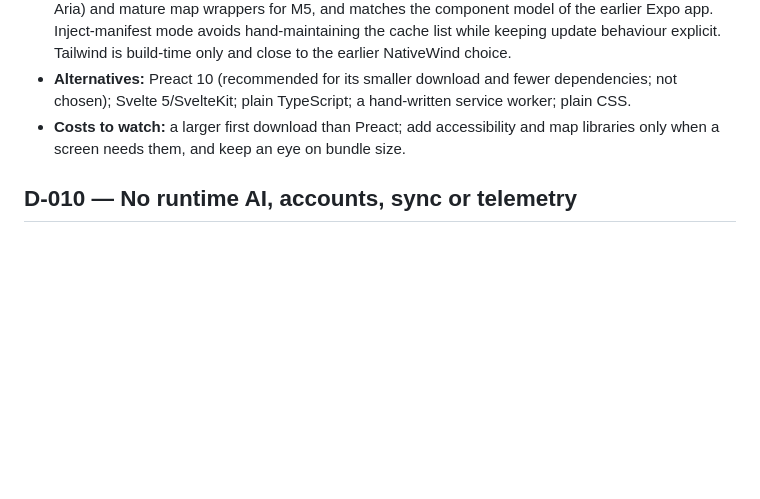
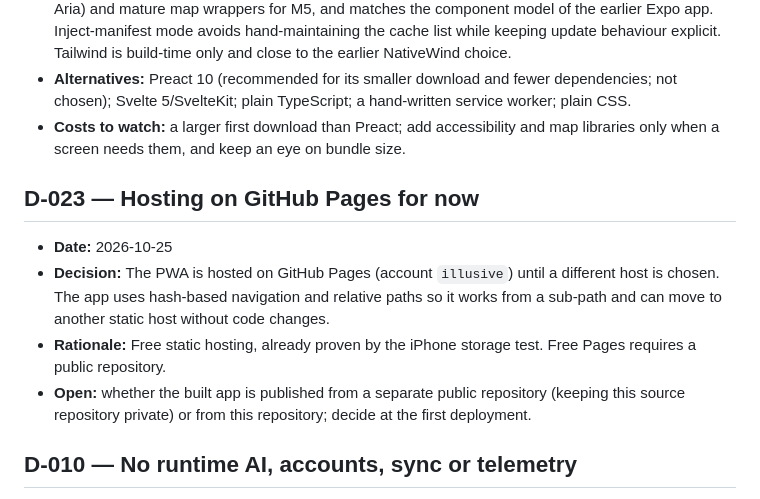
Before and after one commit to illusive/offline-knowledge, a Markdown page: docs/DECISIONS.md, the part around the change. Drawn GitHub-style; blank space fills up the shorter version.

Commit message:
Record D-023: GitHub Pages hosting for now
Co-Authored-By: Claude Opus 5.5 <noreply@anthropic.com>

```diff
--- a/docs/DECISIONS.md
+++ b/docs/DECISIONS.md
@@ -155,6 +155,13 @@ Each entry records the decision, its rationale and the alternatives considered.
 - **Alternatives:** Preact 10 (recommended for its smaller download and fewer dependencies; not chosen); Svelte 5/SvelteKit; plain TypeScript; a hand-written service worker; plain CSS.
 - **Costs to watch:** a larger first download than Preact; add accessibility and map libraries only when a screen needs them, and keep an eye on bundle size.
 
+## D-023 — Hosting on GitHub Pages for now
+
+- **Date:** 2026-10-25
+- **Decision:** The PWA is hosted on GitHub Pages (account `illusive`) until a different host is chosen. The app uses hash-based navigation and relative paths so it works from a sub-path and can move to another static host without code changes.
+- **Rationale:** Free static hosting, already proven by the iPhone storage test. Free Pages requires a public repository.
+- **Open:** whether the built app is published from a separate public repository (keeping this source repository private) or from this repository; decide at the first deployment.
+
 ## D-010 — No runtime AI, accounts, sync or telemetry
 
 - **Date:** 2026-10-24
```
Also changed, not shown: docs/OPEN_QUESTIONS.md (+1 -1 lines).
